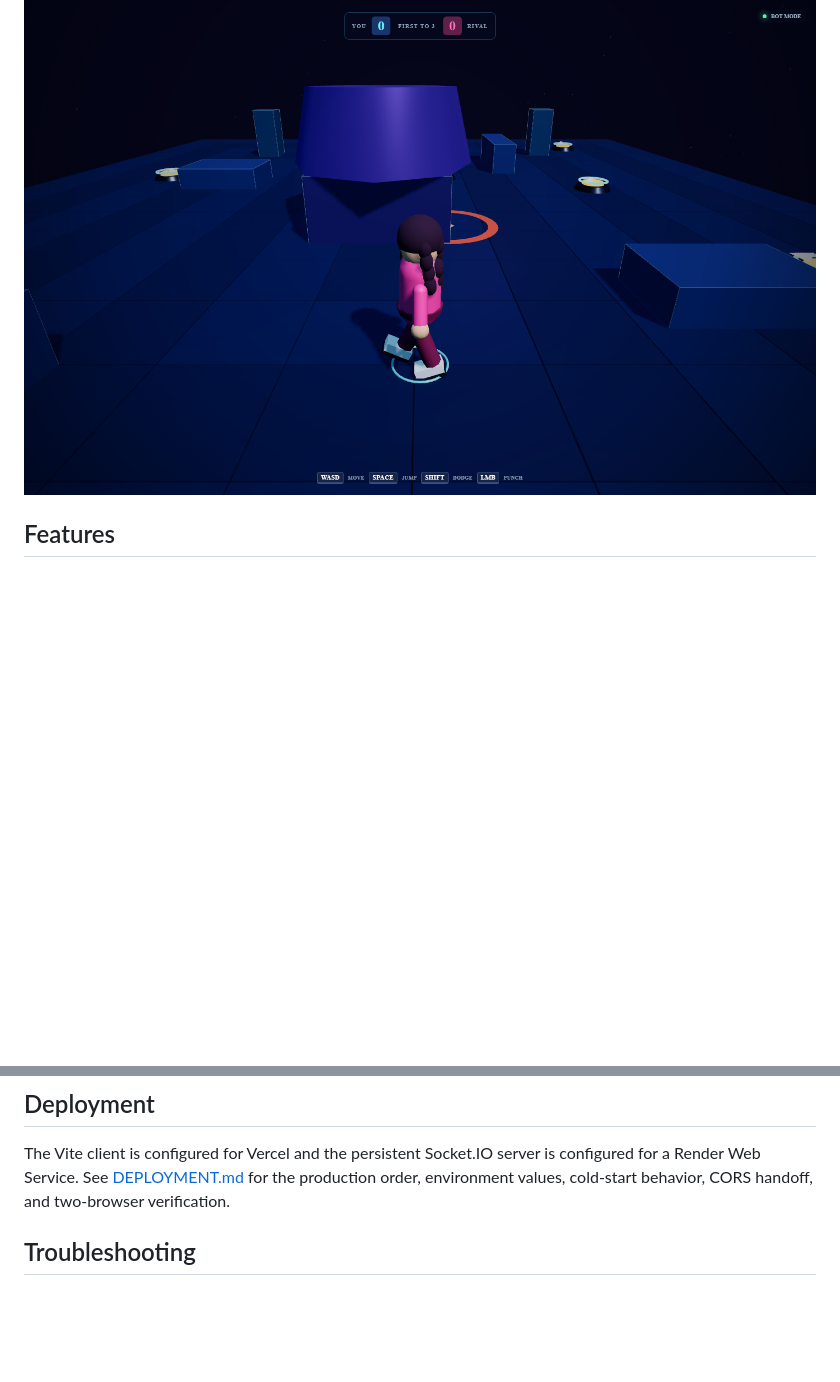
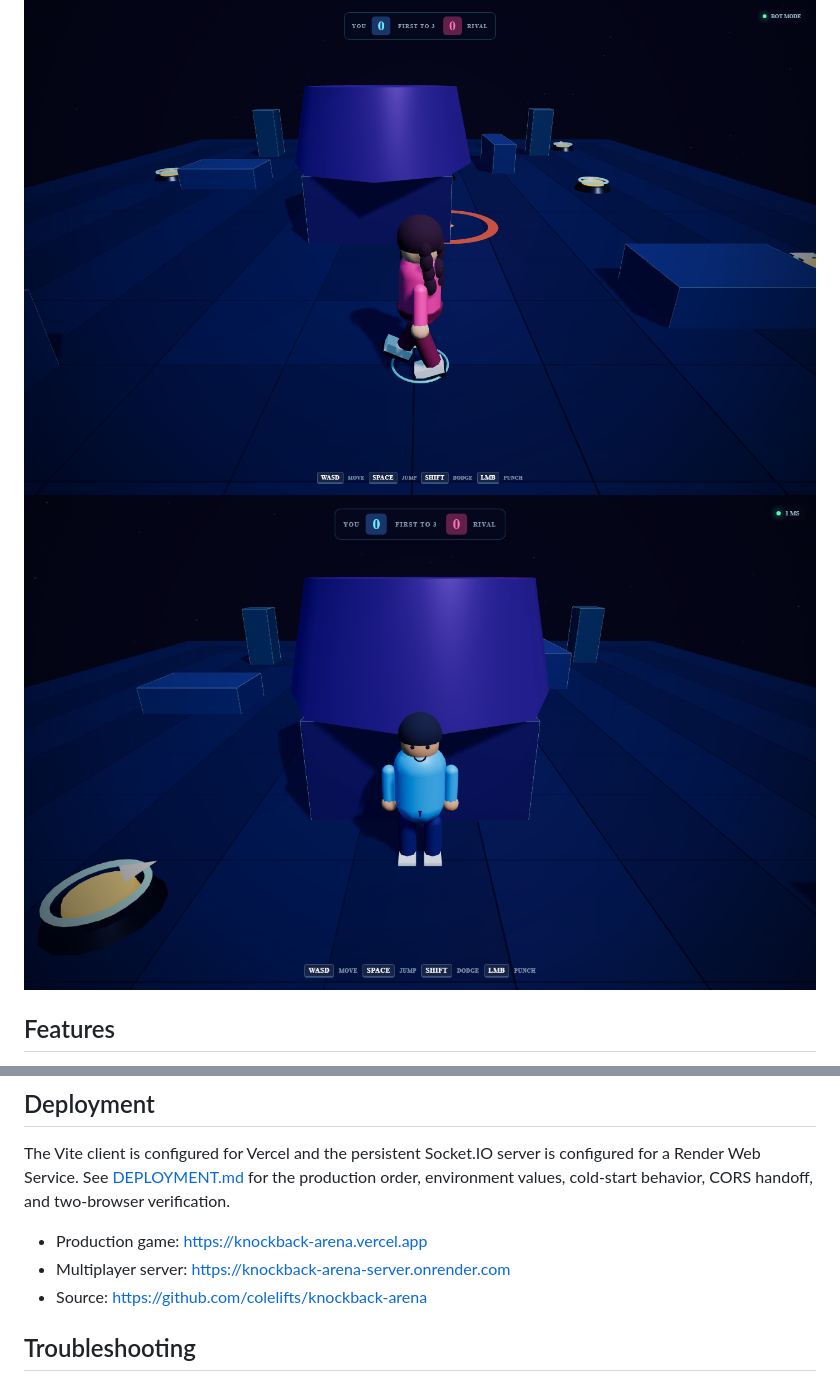
Before and after one commit to colelifts/knockback-arena, a Markdown page: README.md, 2 parts joined by grey strips. Drawn GitHub-style; pictures changed too: docs/screenshots/online-production.png (added); blank space fills up the shorter version.

Commit message:
docs: record production multiplayer verification

```diff
--- a/README.md
+++ b/README.md
@@ -7,6 +7,7 @@ Knockback Arena is a third-person 3D party fighter for the browser. Two stylized
 ![Main menu](docs/screenshots/main-menu.png)
 ![Bot match](docs/screenshots/bot-match.png)
 ![Meteor warning](docs/screenshots/meteor-warning.png)
+![Production online room](docs/screenshots/online-production.png)
 
 ## Features
 
@@ -106,6 +107,10 @@ See [TESTING.md](TESTING.md) for the manual cross-browser, network, performance,
 
 The Vite client is configured for Vercel and the persistent Socket.IO server is configured for a Render Web Service. See [DEPLOYMENT.md](DEPLOYMENT.md) for the production order, environment values, cold-start behavior, CORS handoff, and two-browser verification.
 
+- Production game: [https://knockback-arena.vercel.app](https://knockback-arena.vercel.app)
+- Multiplayer server: [https://knockback-arena-server.onrender.com](https://knockback-arena-server.onrender.com)
+- Source: [https://github.com/colelifts/knockback-arena](https://github.com/colelifts/knockback-arena)
+
 ## Troubleshooting
 
 - **Multiplayer says it is waking:** wait for the Render cold start, then retry. Bot Mode is unaffected.
```
Also changed, not shown: DEPLOYMENT.md (+8 -0 lines), TESTING.md (+2 -0 lines), 2 other files.
